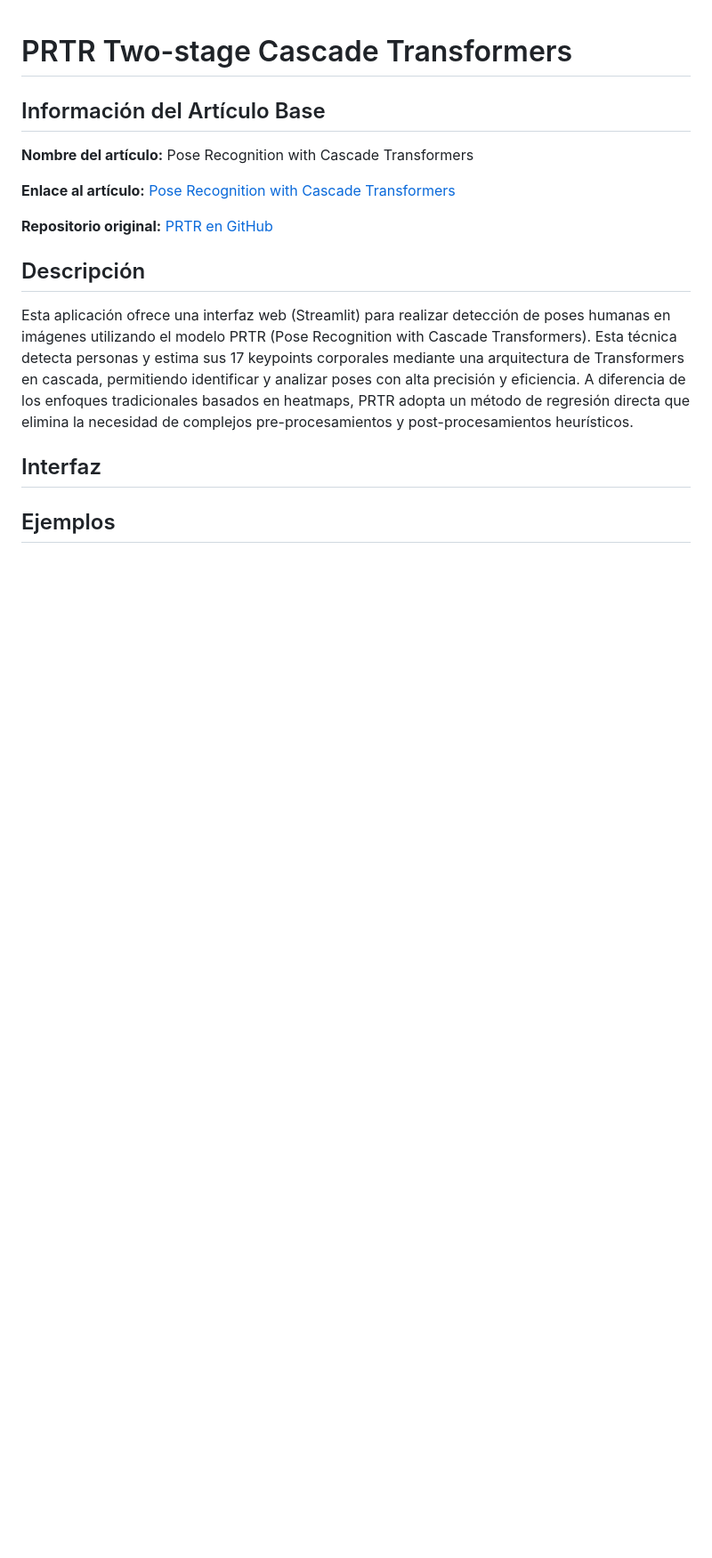
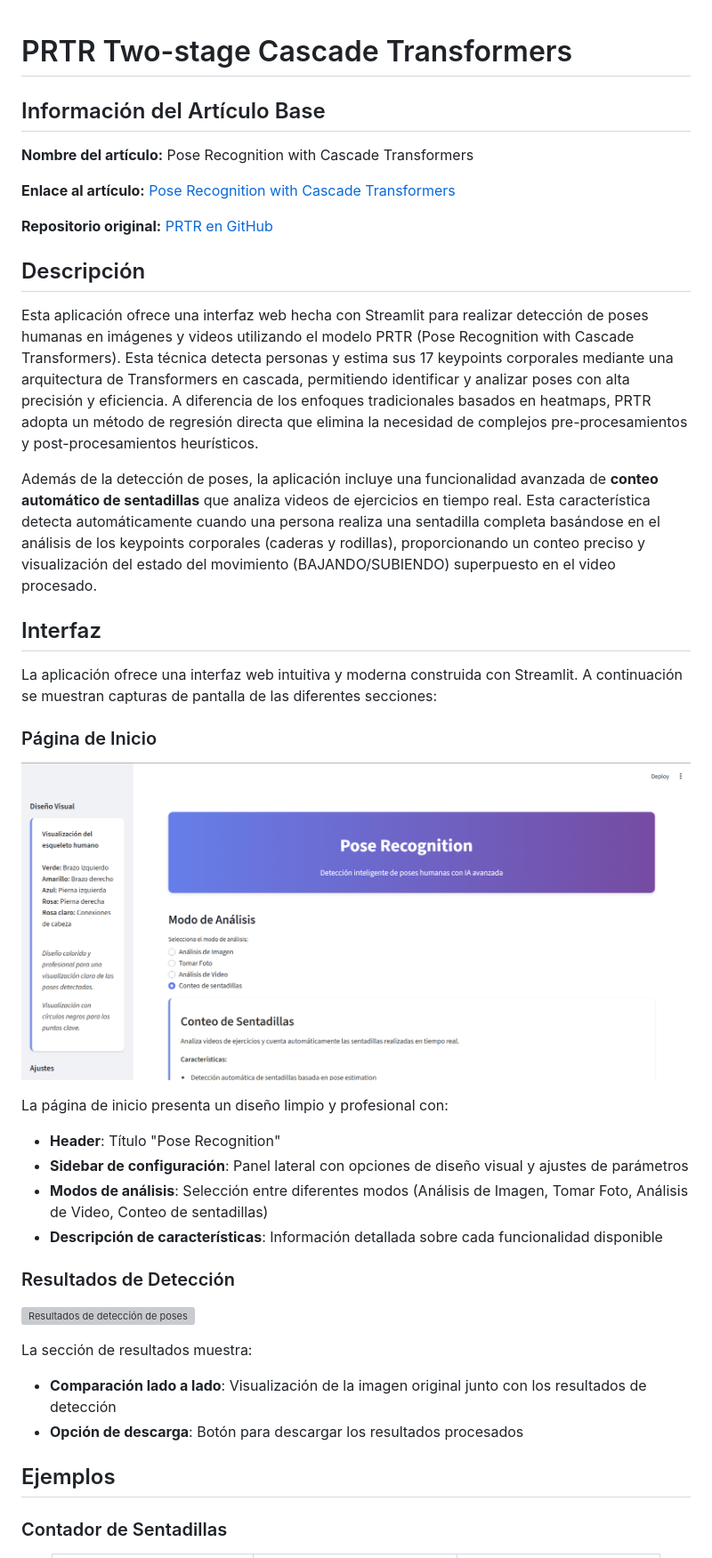
Before and after one commit to manuel-gruezo/two_stage, a Markdown page: README.md, the part around one of its changes. Shown at 89% size. Rendered like a GitHub page; pictures changed too: figures/pagina_inicio.png (added); blank space fills up the shorter version; grey boxes are pictures that could not be loaded.

```diff
--- a/README.md
+++ b/README.md
@@ -10,13 +10,36 @@
 
 ## Descripción
 
-Esta aplicación ofrece una interfaz web (Streamlit) para realizar detección de poses humanas en imágenes utilizando el modelo PRTR (Pose Recognition with Cascade Transformers). Esta técnica detecta personas y estima sus 17 keypoints corporales mediante una arquitectura de Transformers en cascada, permitiendo identificar y analizar poses con alta precisión y eficiencia. A diferencia de los enfoques tradicionales basados en heatmaps, PRTR adopta un método de regresión directa que elimina la necesidad de complejos pre-procesamientos y post-procesamientos heurísticos.
+Esta aplicación ofrece una interfaz web hecha con Streamlit para realizar detección de poses humanas en imágenes y videos utilizando el modelo PRTR (Pose Recognition with Cascade Transformers). Esta técnica detecta personas y estima sus 17 keypoints corporales mediante una arquitectura de Transformers en cascada, permitiendo identificar y analizar poses con alta precisión y eficiencia. A diferencia de los enfoques tradicionales basados en heatmaps, PRTR adopta un método de regresión directa que elimina la necesidad de complejos pre-procesamientos y post-procesamientos heurísticos.
+
+Además de la detección de poses, la aplicación incluye una funcionalidad avanzada de **conteo automático de sentadillas** que analiza videos de ejercicios en tiempo real. Esta característica detecta automáticamente cuando una persona realiza una sentadilla completa basándose en el análisis de los keypoints corporales (caderas y rodillas), proporcionando un conteo preciso y visualización del estado del movimiento (BAJANDO/SUBIENDO) superpuesto en el video procesado.
 
 
 ## Interfaz
+
+La aplicación ofrece una interfaz web intuitiva y moderna construida con Streamlit. A continuación se muestran capturas de pantalla de las diferentes secciones:
+
+### Página de Inicio
+
+![Página de inicio de la aplicación](figures/pagina_inicio.png)
+
+La página de inicio presenta un diseño limpio y profesional con:
+- **Header**: Título "Pose Recognition"
+- **Sidebar de configuración**: Panel lateral con opciones de diseño visual y ajustes de parámetros
+- **Modos de análisis**: Selección entre diferentes modos (Análisis de Imagen, Tomar Foto, Análisis de Video, Conteo de sentadillas)
+- **Descripción de características**: Información detallada sobre cada funcionalidad disponible
+
+### Resultados de Detección
+
+![Resultados de detección de poses](figures/predict2.png)
+
+La sección de resultados muestra:
+- **Comparación lado a lado**: Visualización de la imagen original junto con los resultados de detección
+- **Opción de descarga**: Botón para descargar los resultados procesados
 
 
 
 ## Ejemplos
 
+### Contador de Sentadillas
 
```
Also changed, not shown: other parts of README.md (+119 -86 lines), 4 other files.
